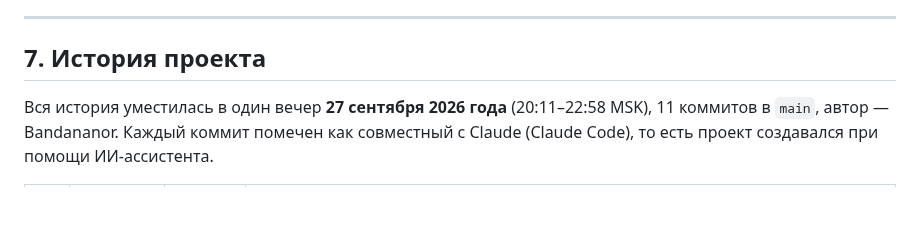
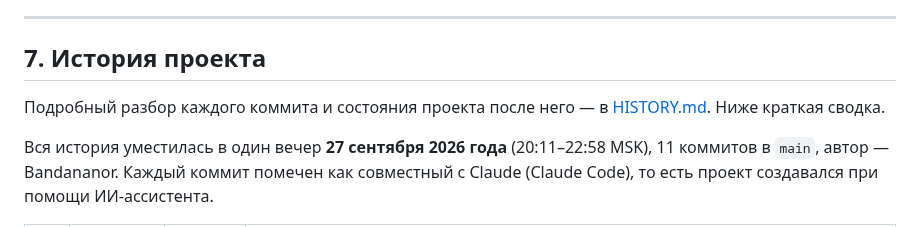
Before and after one commit to Bandananor/MeteoLAB, a Markdown page: docs/PROJECT_OVERVIEW.md, the part around the change. Rendered like a GitHub page; blank space fills up the shorter version.

```diff
--- a/docs/PROJECT_OVERVIEW.md
+++ b/docs/PROJECT_OVERVIEW.md
@@ -340,6 +340,9 @@ LICENSE               — MIT
 
 ## 7. История проекта
 
+Подробный разбор каждого коммита и состояния проекта после него — в
+[HISTORY.md](HISTORY.md). Ниже краткая сводка.
+
 Вся история уместилась в один вечер **27 сентября 2026 года** (20:11–22:58 MSK),
 11 коммитов в `main`, автор — Bandananor. Каждый коммит помечен как совместный с
 Claude (Claude Code), то есть проект создавался при помощи ИИ-ассистента.
```
Also changed, not shown: docs/HISTORY.md (added, +522 -0 lines).
